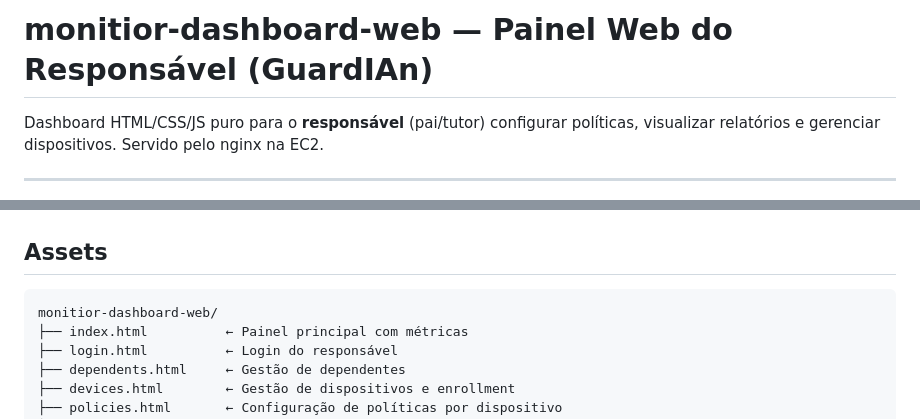
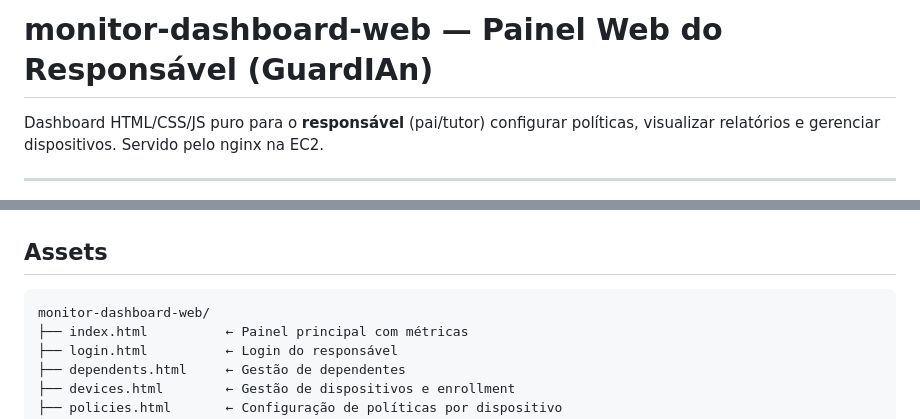
Before and after one commit to preventive-content-monitor/monitior-dashboard-web, a Markdown page: README.md, 2 parts joined by grey strips. Rendered like a GitHub page.

Commit message:
docs: correct repository name
Co-authored-by: Copilot <223556219+Copilot@users.noreply.github.com>

````diff
--- a/README.md
+++ b/README.md
@@ -1,4 +1,4 @@
-# monitior-dashboard-web — Painel Web do Responsável (GuardIAn)
+# monitor-dashboard-web — Painel Web do Responsável (GuardIAn)
 
 Dashboard HTML/CSS/JS puro para o **responsável** (pai/tutor) configurar políticas, visualizar relatórios e gerenciar dispositivos. Servido pelo nginx na EC2.
 
@@ -131,7 +131,7 @@ em `/downloads/`. Instalações antigas precisam ser atualizadas e reautorizadas
 ## Assets
 
 ```
-monitior-dashboard-web/
+monitor-dashboard-web/
 ├── index.html          ← Painel principal com métricas
 ├── login.html          ← Login do responsável
 ├── dependents.html     ← Gestão de dependentes
````
